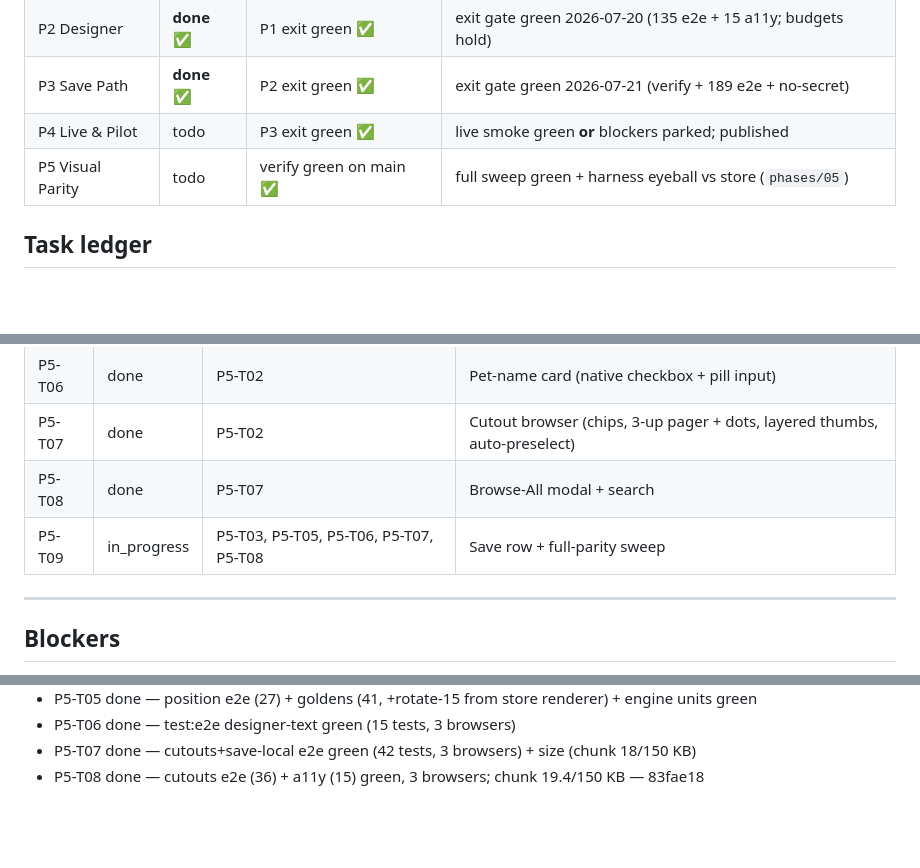
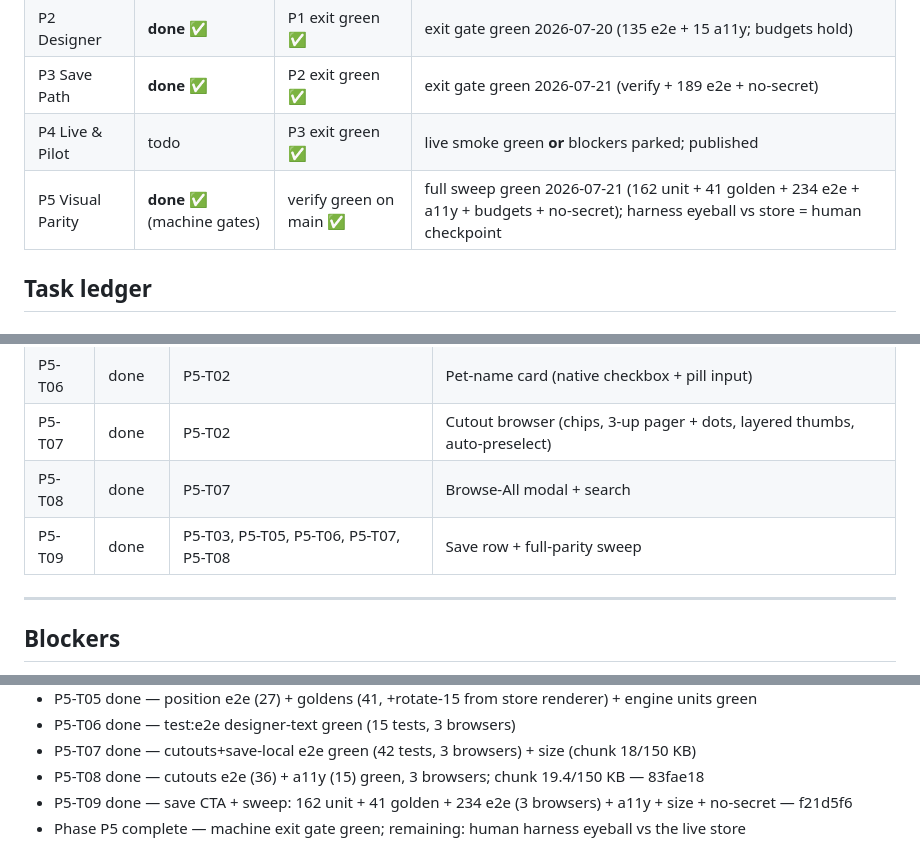
Before and after one commit to treatink/treatink-sdk, a Markdown page: STATE.md, 3 parts joined by grey strips. Rendered like a GitHub page; blank space fills up the shorter version.

Commit message:
chore(state): mark P5-T09 done; Phase 5 machine gates complete

```diff
--- a/STATE.md
+++ b/STATE.md
@@ -27,7 +27,7 @@ gate passed, not blocked.
 | P2 Designer | **done** ✅ | P1 exit green ✅ | exit gate green 2026-07-20 (135 e2e + 15 a11y; budgets hold) |
 | P3 Save Path | **done** ✅ | P2 exit green ✅ | exit gate green 2026-07-21 (verify + 189 e2e + no-secret) |
 | P4 Live & Pilot | todo | P3 exit green ✅ | live smoke green **or** blockers parked; published |
-| P5 Visual Parity | todo | verify green on main ✅ | full sweep green + harness eyeball vs store (`phases/05`) |
+| P5 Visual Parity | **done** ✅ (machine gates) | verify green on main ✅ | full sweep green 2026-07-21 (162 unit + 41 golden + 234 e2e + a11y + budgets + no-secret); harness eyeball vs store = human checkpoint |
 
 ## Task ledger
 
@@ -97,7 +97,7 @@ gate passed, not blocked.
 | P5-T06 | done | P5-T02 | Pet-name card (native checkbox + pill input) |
 | P5-T07 | done | P5-T02 | Cutout browser (chips, 3-up pager + dots, layered thumbs, auto-preselect) |
 | P5-T08 | done | P5-T07 | Browse-All modal + search |
-| P5-T09 | in_progress | P5-T03, P5-T05, P5-T06, P5-T07, P5-T08 | Save row + full-parity sweep |
+| P5-T09 | done | P5-T03, P5-T05, P5-T06, P5-T07, P5-T08 | Save row + full-parity sweep |
 
 ---
 
@@ -199,3 +199,5 @@ _Newest last. One line per completed task or phase transition:_
 - P5-T06 done — test:e2e designer-text green (15 tests, 3 browsers)
 - P5-T07 done — cutouts+save-local e2e green (42 tests, 3 browsers) + size (chunk 18/150 KB)
 - P5-T08 done — cutouts e2e (36) + a11y (15) green, 3 browsers; chunk 19.4/150 KB — 83fae18
+- P5-T09 done — save CTA + sweep: 162 unit + 41 golden + 234 e2e (3 browsers) + a11y + size + no-secret — f21d5f6
+- Phase P5 complete — machine exit gate green; remaining: human harness eyeball vs the live store
```
